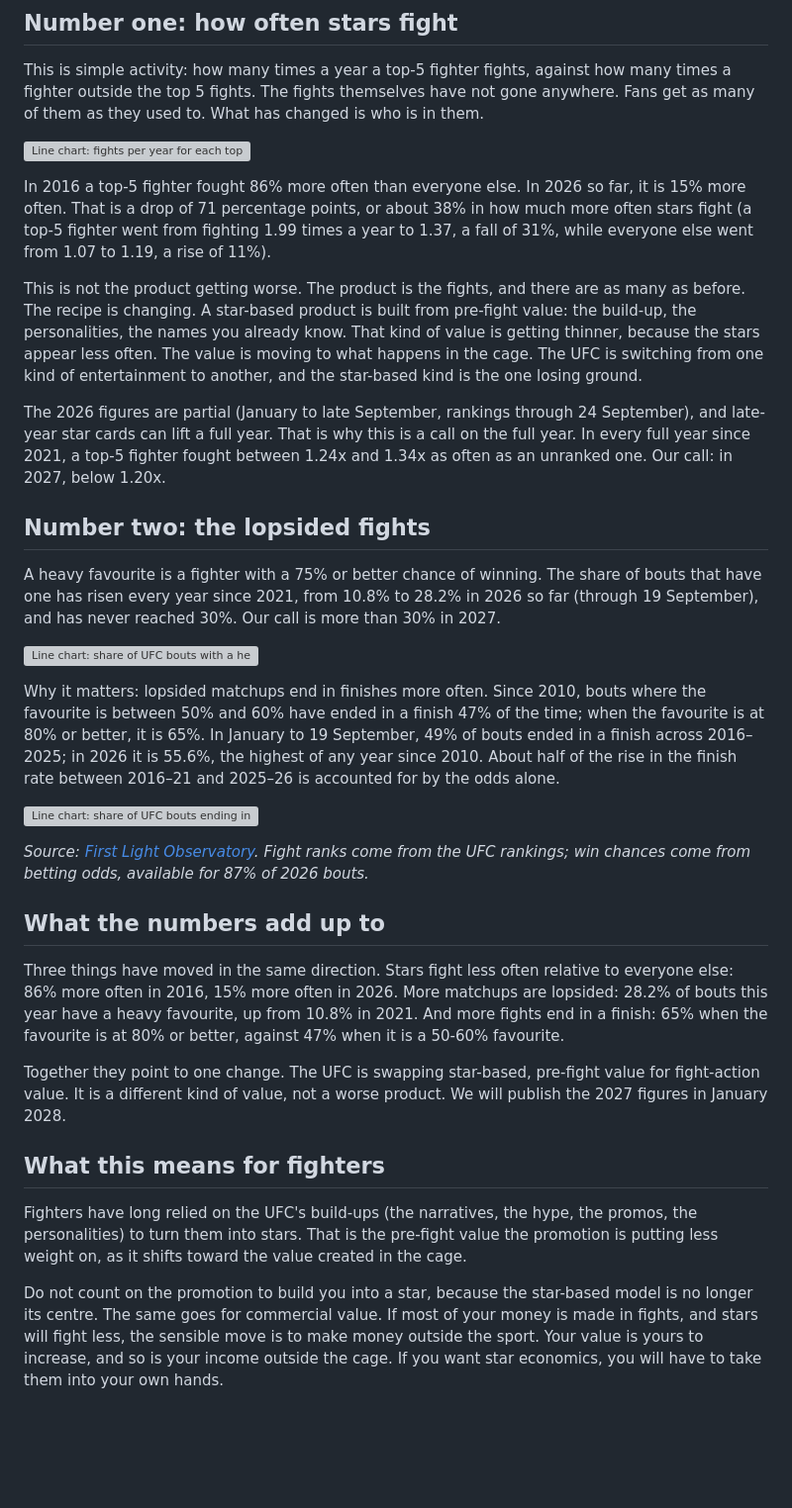
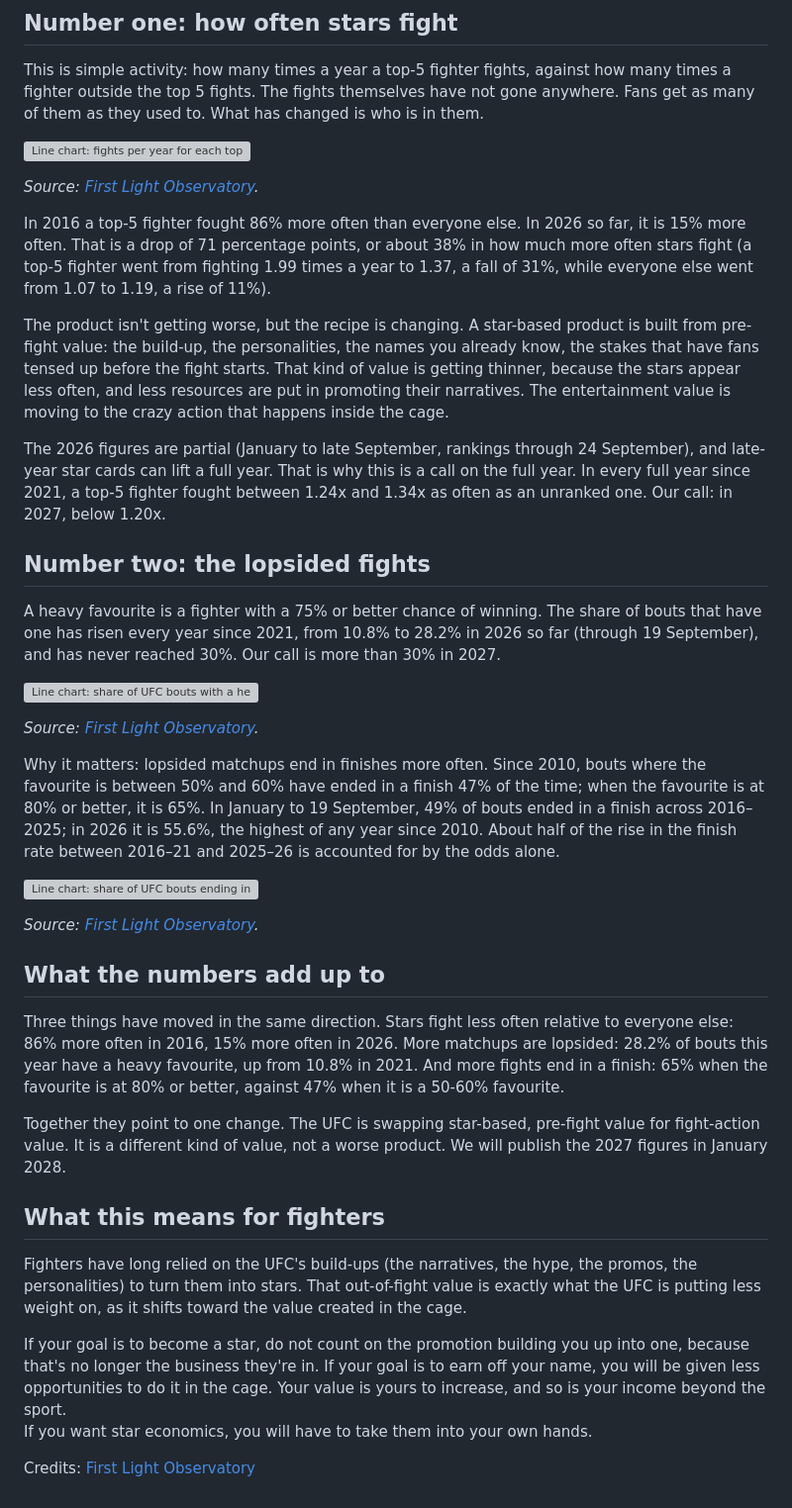
Before and after one commit to baptperr/eminence, a Markdown page: content/publications/two-numbers-to-check-in-january-2028.md, the part around one of its changes. Shown at 99% size. Rendered like a GitHub page; blank space fills up the shorter version; grey boxes are pictures that could not be loaded.

```diff
--- a/content/publications/two-numbers-to-check-in-january-2028.md
+++ b/content/publications/two-numbers-to-check-in-january-2028.md
@@ -29,9 +31,11 @@ This is simple activity: how many times a year a top-5 fighter fights, against h
 
 ![Line chart: fights per year for each top-5 fighter versus each unranked fighter, 2016 to 2026. Top-5 fighters fell from 1.99 to 1.37 in 2026 so far; unranked fighters rose from 1.07 to 1.19.](/publications/two-numbers-to-check-in-january-2028/chart-activity.svg)
 
+*Source: [First Light Observatory](/observatory/).*
+
 In 2016 a top-5 fighter fought 86% more often than everyone else. In 2026 so far, it is 15% more often. That is a drop of 71 percentage points, or about 38% in how much more often stars fight (a top-5 fighter went from fighting 1.99 times a year to 1.37, a fall of 31%, while everyone else went from 1.07 to 1.19, a rise of 11%).
 
-This is not the product getting worse. The product is the fights, and there are as many as before. The recipe is changing. A star-based product is built from pre-fight value: the build-up, the personalities, the names you already know. That kind of value is getting thinner, because the stars appear less often. The value is moving to what happens in the cage. The UFC is switching from one kind of entertainment to another, and the star-based kind is the one losing ground.
+The product isn't getting worse, but the recipe is changing. A star-based product is built from pre-fight value: the build-up, the personalities, the names you already know, the stakes that have fans tensed up before the fight starts. That kind of value is getting thinner, because the stars appear less often, and less resources are put in promoting their narratives. The entertainment value is moving to the crazy action that happens inside the cage.
 
 The 2026 figures are partial (January to late September, rankings through 24 September), and late-year star cards can lift a full year. That is why this is a call on the full year. In every full year since 2021, a top-5 fighter fought between 1.24x and 1.34x as often as an unranked one. Our call: in 2027, below 1.20x.
 
@@ -41,11 +45,13 @@ A heavy favourite is a fighter with a 75% or better chance of winning. The share
 
 ![Line chart: share of UFC bouts with a heavy favourite by year, 10.8% in 2021 up to 28.2% in 2026 so far (through 19 September), with the 2027 call marked above 30%.](/publications/two-numbers-to-check-in-january-2028/chart-heavy-favourites.svg)
 
+*Source: [First Light Observatory](/observatory/).*
+
 Why it matters: lopsided matchups end in finishes more often. Since 2010, bouts where the favourite is between 50% and 60% have ended in a finish 47% of the time; when the favourite is at 80% or better, it is 65%. In January to 19 September, 49% of bouts ended in a finish across 2016–2025; in 2026 it is 55.6%, the highest of any year since 2010. About half of the rise in the finish rate between 2016–21 and 2025–26 is accounted for by the odds alone.
 
 ![Line chart: share of UFC bouts ending in a KO, TKO or submission, January to 19 September of each year, 52.5% in 2016, 45.0% in 2024, 55.6% in 2026.](/publications/two-numbers-to-check-in-january-2028/chart-finishes.svg)
 
-*Source: [First Light Observatory](/observatory/). Fight ranks come from the UFC rankings; win chances come from betting odds, available for 87% of 2026 bouts.*
+*Source: [First Light Observatory](/observatory/).*
 
 ## What the numbers add up to
 
@@ -55,6 +61,8 @@ Together they point to one change. The UFC is swapping star-based, pre-fight val
 
 ## What this means for fighters
 
-Fighters have long relied on the UFC's build-ups (the narratives, the hype, the promos, the personalities) to turn them into stars. That is the pre-fight value the promotion is putting less weight on, as it shifts toward the value created in the cage.
+Fighters have long relied on the UFC's build-ups (the narratives, the hype, the promos, the personalities) to turn them into stars. That out-of-fight value is exactly what the UFC is putting less weight on, as it shifts toward the value created in the cage.
 
-Do not count on the promotion to build you into a star, because the star-based model is no longer its centre. The same goes for commercial value. If most of your money is made in fights, and stars will fight less, the sensible move is to make money outside the sport. Your value is yours to increase, and so is your income outside the cage. If you want star economics, you will have to take them into your own hands.
+If your goal is to become a star, do not count on the promotion building you up into one, because that's no longer the business they're in. If your goal is to earn off your name, you will be given less opportunities to do it in the cage. Your value is yours to increase, and so is your income beyond the sport.<br>If you want star economics, you will have to take them into your own hands.
+
+Credits: [First Light Observatory](/observatory/)
```
Also changed, not shown: other parts of content/publications/two-numbers-to-check-in-january-2028.md (+3 -1 lines).
